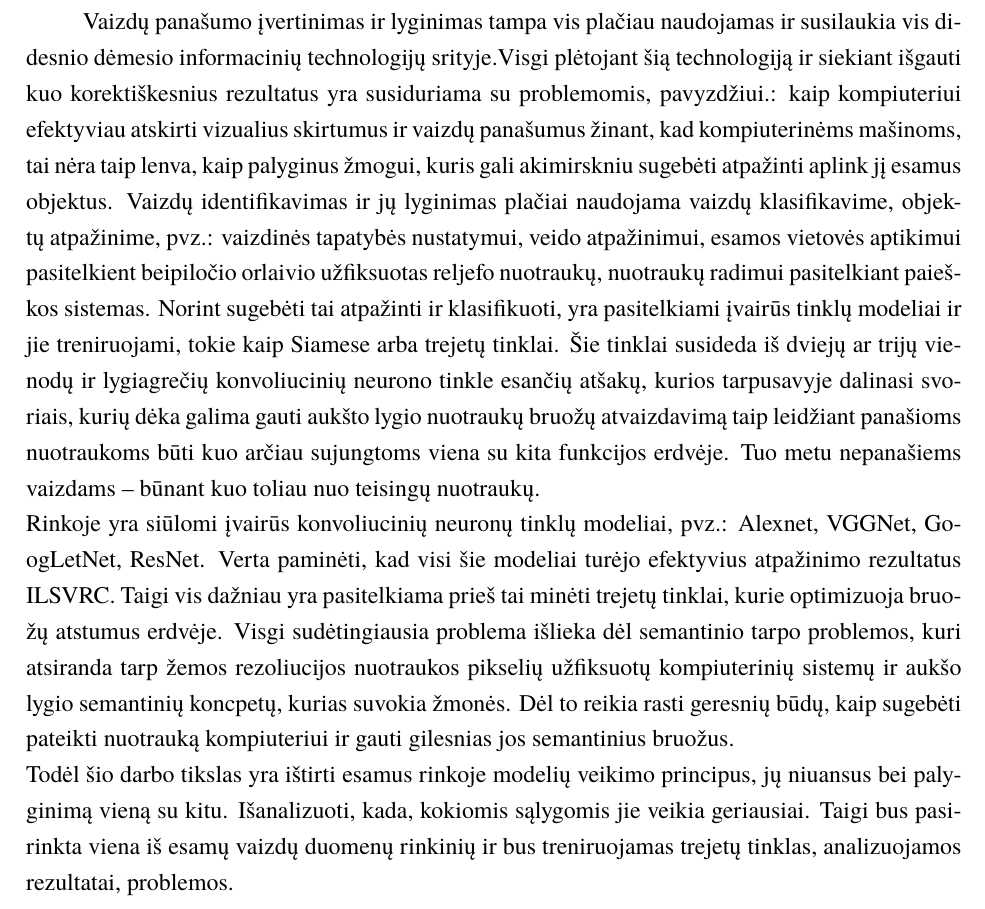
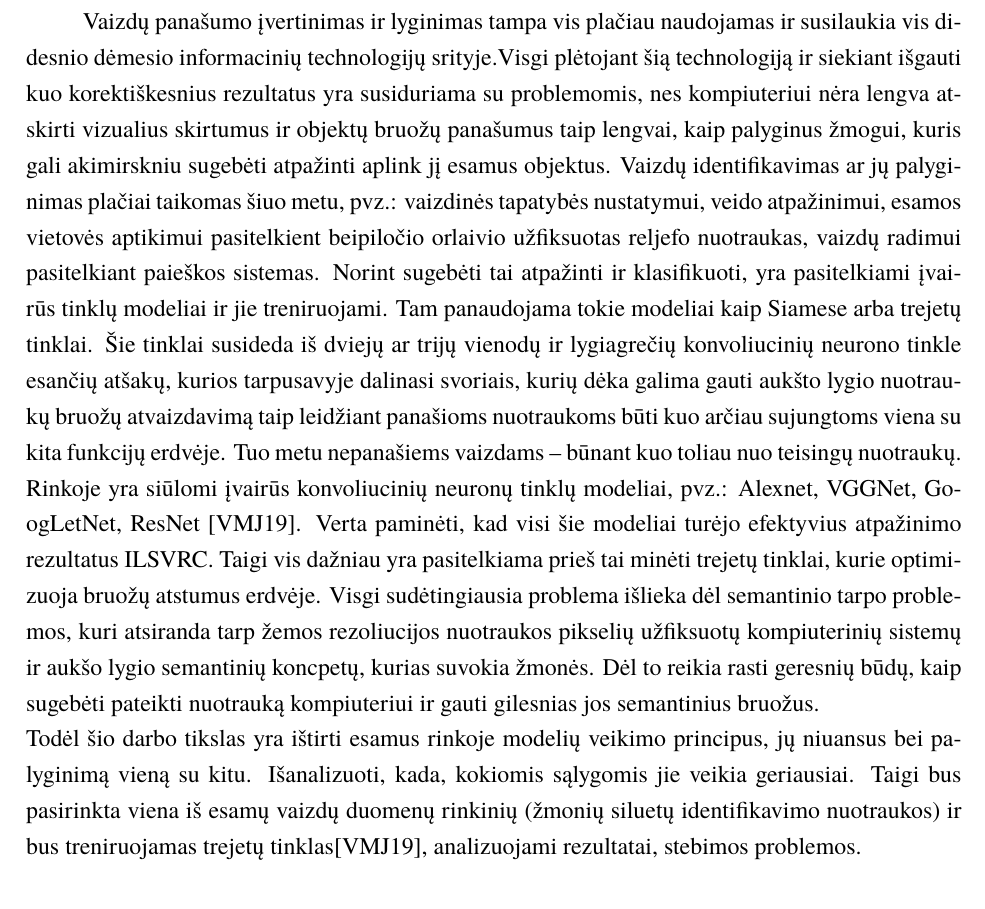
Before and after one commit to butkandrius/kursinis, a LaTeX document (kursinis.tex): part of page 3 of 17, cut so that both start at the same text. Compiled offline with XeLaTeX; a missing font is replaced by an installed copy or a similar font.

Commit message:
updated intro, added short description about a loss function

```diff
--- a/kursinis.tex
+++ b/kursinis.tex
@@ -43,11 +43,11 @@
 \sectionnonum{Įvadas}
 
 \thispagestyle{empty}
-Vaizdų panašumo įvertinimas ir lyginimas tampa vis plačiau naudojamas ir susilaukia vis didesnio dėmesio informacinių technologijų srityje.Visgi plėtojant šią technologiją ir siekiant išgauti kuo korektiškesnius rezultatus yra susiduriama su problemomis, pavyzdžiui.: kaip kompiuteriui efektyviau atskirti vizualius skirtumus ir vaizdų panašumus žinant, kad kompiuterinėms mašinoms, tai nėra taip lenva, kaip palyginus žmogui, kuris gali akimirskniu sugebėti atpažinti aplink jį esamus objektus. Vaizdų identifikavimas ir jų lyginimas plačiai naudojama vaizdų klasifikavime, objektų atpažinime, pvz.: vaizdinės tapatybės nustatymui, veido atpažinimui, esamos vietovės aptikimui pasitelkient beipiločio orlaivio užfiksuotas reljefo nuotraukų, nuotraukų radimui pasitelkiant paieškos sistemas. Norint sugebėti tai atpažinti ir klasifikuoti, yra pasitelkiami įvairūs tinklų modeliai ir jie treniruojami, tokie kaip Siamese arba trejetų tinklai. Šie tinklai susideda iš dviejų ar trijų vienodų ir lygiagrečių konvoliucinių neurono tinkle esančių atšakų, kurios tarpusavyje dalinasi svoriais, kurių dėka galima gauti aukšto lygio nuotraukų bruožų atvaizdavimą taip leidžiant panašioms nuotraukoms būti kuo arčiau sujungtoms viena su kita funkcijos erdvėje. Tuo metu nepanašiems vaizdams – būnant kuo toliau nuo teisingų nuotraukų.
+Vaizdų panašumo įvertinimas ir lyginimas tampa vis plačiau naudojamas ir susilaukia vis didesnio dėmesio informacinių technologijų srityje.Visgi plėtojant šią technologiją ir siekiant išgauti kuo korektiškesnius rezultatus yra susiduriama su problemomis, nes kompiuteriui nėra lengva atskirti vizualius skirtumus ir objektų bruožų panašumus taip lengvai, kaip palyginus žmogui, kuris gali akimirskniu sugebėti atpažinti aplink jį esamus objektus. Vaizdų identifikavimas ar jų palyginimas plačiai taikomas šiuo metu, pvz.: vaizdinės tapatybės nustatymui, veido atpažinimui, esamos vietovės aptikimui pasitelkient beipiločio orlaivio užfiksuotas reljefo nuotraukas, vaizdų radimui pasitelkiant paieškos sistemas. Norint sugebėti tai atpažinti ir klasifikuoti, yra pasitelkiami įvairūs tinklų modeliai ir jie treniruojami. Tam panaudojama tokie modeliai kaip Siamese arba trejetų tinklai. Šie tinklai susideda iš dviejų ar trijų vienodų ir lygiagrečių konvoliucinių neurono tinkle esančių atšakų, kurios tarpusavyje dalinasi svoriais, kurių dėka galima gauti aukšto lygio nuotraukų bruožų atvaizdavimą taip leidžiant panašioms nuotraukoms būti kuo arčiau sujungtoms viena su kita funkcijų erdvėje. Tuo metu nepanašiems vaizdams – būnant kuo toliau nuo teisingų nuotraukų.
 \newline
-Rinkoje yra siūlomi įvairūs konvoliucinių neuronų tinklų modeliai, pvz.: Alexnet, VGGNet, GoogLetNet, ResNet. Verta paminėti, kad visi šie modeliai turėjo efektyvius atpažinimo rezultatus ILSVRC. Taigi vis dažniau yra pasitelkiama prieš tai minėti trejetų tinklai, kurie optimizuoja bruožų atstumus erdvėje. Visgi sudėtingiausia problema išlieka dėl semantinio tarpo problemos, kuri atsiranda tarp žemos rezoliucijos nuotraukos pikselių užfiksuotų kompiuterinių sistemų ir aukšo lygio semantinių koncpetų, kurias suvokia žmonės. Dėl to reikia rasti geresnių būdų, kaip sugebėti pateikti nuotrauką kompiuteriui ir gauti gilesnias jos semantinius bruožus.
+Rinkoje yra siūlomi įvairūs konvoliucinių neuronų tinklų modeliai, pvz.: Alexnet, VGGNet, GoogLetNet, ResNet \cite{Aerial_image_similarity}. Verta paminėti, kad visi šie modeliai turėjo efektyvius atpažinimo rezultatus ILSVRC. Taigi vis dažniau yra pasitelkiama prieš tai minėti trejetų tinklai, kurie optimizuoja bruožų atstumus erdvėje. Visgi sudėtingiausia problema išlieka dėl semantinio tarpo problemos, kuri atsiranda tarp žemos rezoliucijos nuotraukos pikselių užfiksuotų kompiuterinių sistemų ir aukšo lygio semantinių koncpetų, kurias suvokia žmonės. Dėl to reikia rasti geresnių būdų, kaip sugebėti pateikti nuotrauką kompiuteriui ir gauti gilesnias jos semantinius bruožus.
 \newline
-Todėl šio darbo tikslas yra ištirti esamus rinkoje modelių veikimo principus, jų niuansus bei palyginimą vieną su kitu. Išanalizuoti, kada, kokiomis sąlygomis jie veikia geriausiai. Taigi bus pasirinkta viena iš esamų vaizdų duomenų rinkinių ir bus treniruojamas trejetų tinklas, analizuojamos rezultatai, problemos.
+Todėl šio darbo tikslas yra ištirti esamus rinkoje modelių veikimo principus, jų niuansus bei palyginimą vieną su kitu. Išanalizuoti, kada, kokiomis sąlygomis jie veikia geriausiai. Taigi bus pasirinkta viena iš esamų vaizdų duomenų rinkinių (žmonių siluetų identifikavimo nuotraukos) ir bus treniruojamas trejetų tinklas\cite{Aerial_image_similarity}, analizuojami rezultatai, stebimos problemos.
 
 \pagebreak
 \sectionnonum{Tikslas}
```
Also changed, not shown: kursinis.pdf, kursinis.tex (2 more changed lines), 4 other files.
